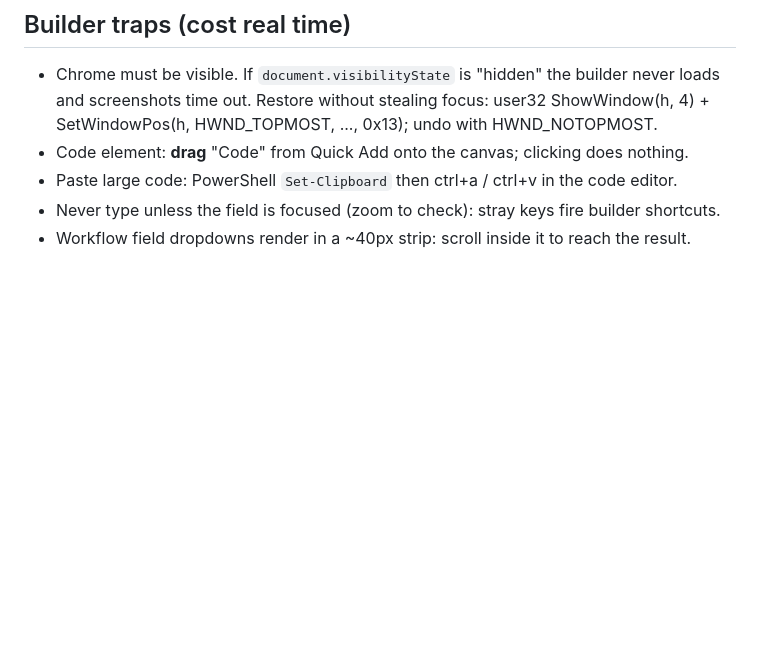
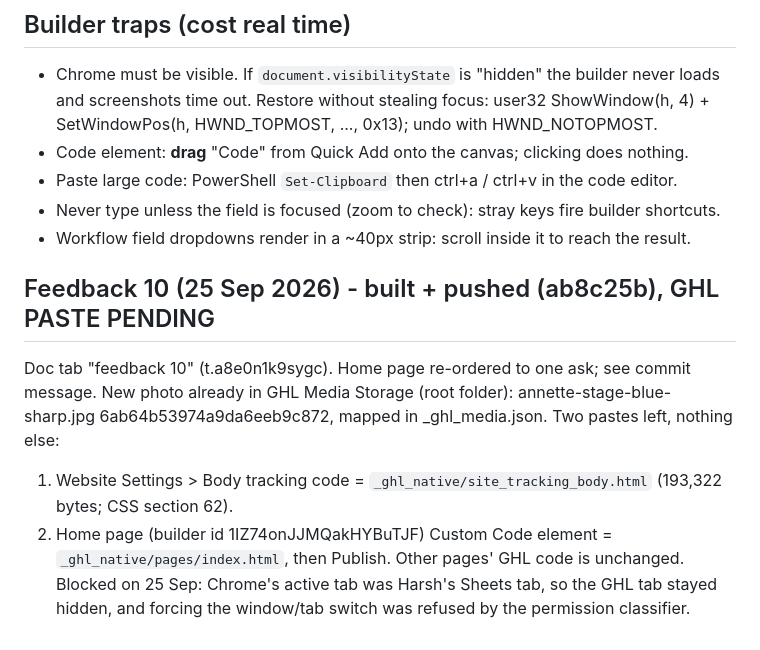
Before and after one commit to harryroguecoachteams-cmd/ownyourstagestudio, a Markdown page: _ghl_native/RESUME.md, the part around the change. Drawn GitHub-style; blank space fills up the shorter version.

Commit message:
Runbook: feedback 10 GHL pastes pending
Co-Authored-By: Claude Opus 5.5 <noreply@anthropic.com>

```diff
--- a/_ghl_native/RESUME.md
+++ b/_ghl_native/RESUME.md
@@ -88,3 +88,12 @@ Webhook tests 24 Sep: all 10 emails sent and rendered (5 to person, 5 to events@
 - Paste large code: PowerShell `Set-Clipboard` then ctrl+a / ctrl+v in the code editor.
 - Never type unless the field is focused (zoom to check): stray keys fire builder shortcuts.
 - Workflow field dropdowns render in a ~40px strip: scroll inside it to reach the result.
+
+## Feedback 10 (25 Sep 2026) - built + pushed (ab8c25b), GHL PASTE PENDING
+Doc tab "feedback 10" (t.a8e0n1k9sygc). Home page re-ordered to one ask; see commit message.
+New photo already in GHL Media Storage (root folder): annette-stage-blue-sharp.jpg
+6ab64b53974a9da6eeb9c872, mapped in _ghl_media.json. Two pastes left, nothing else:
+1. Website Settings > Body tracking code = `_ghl_native/site_tracking_body.html` (193,322 bytes; CSS section 62).
+2. Home page (builder id 1IZ74onJJMQakHYBuTJF) Custom Code element = `_ghl_native/pages/index.html`, then Publish.
+Other pages' GHL code is unchanged. Blocked on 25 Sep: Chrome's active tab was Harsh's Sheets tab,
+so the GHL tab stayed hidden, and forcing the window/tab switch was refused by the permission classifier.
```
